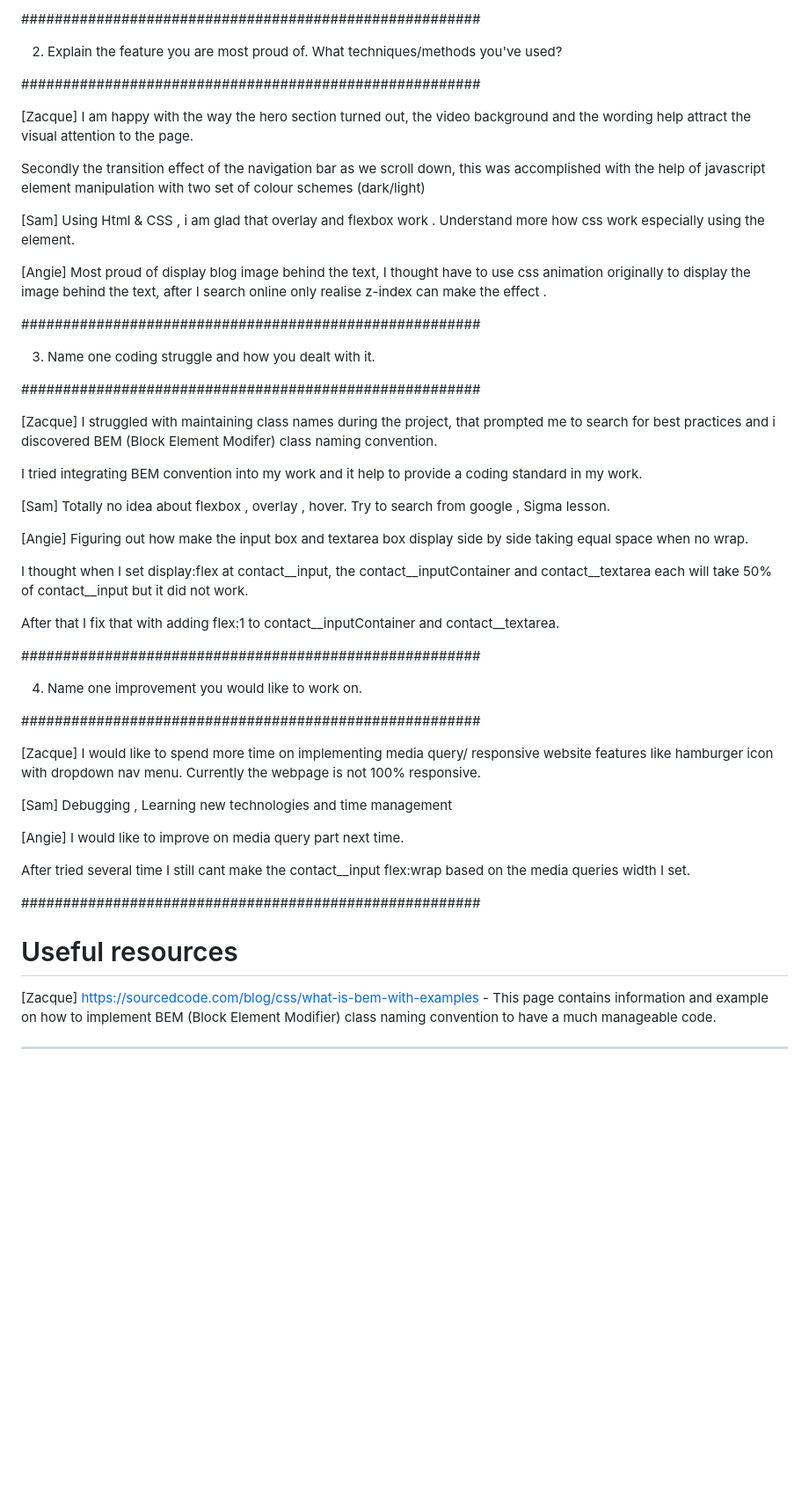
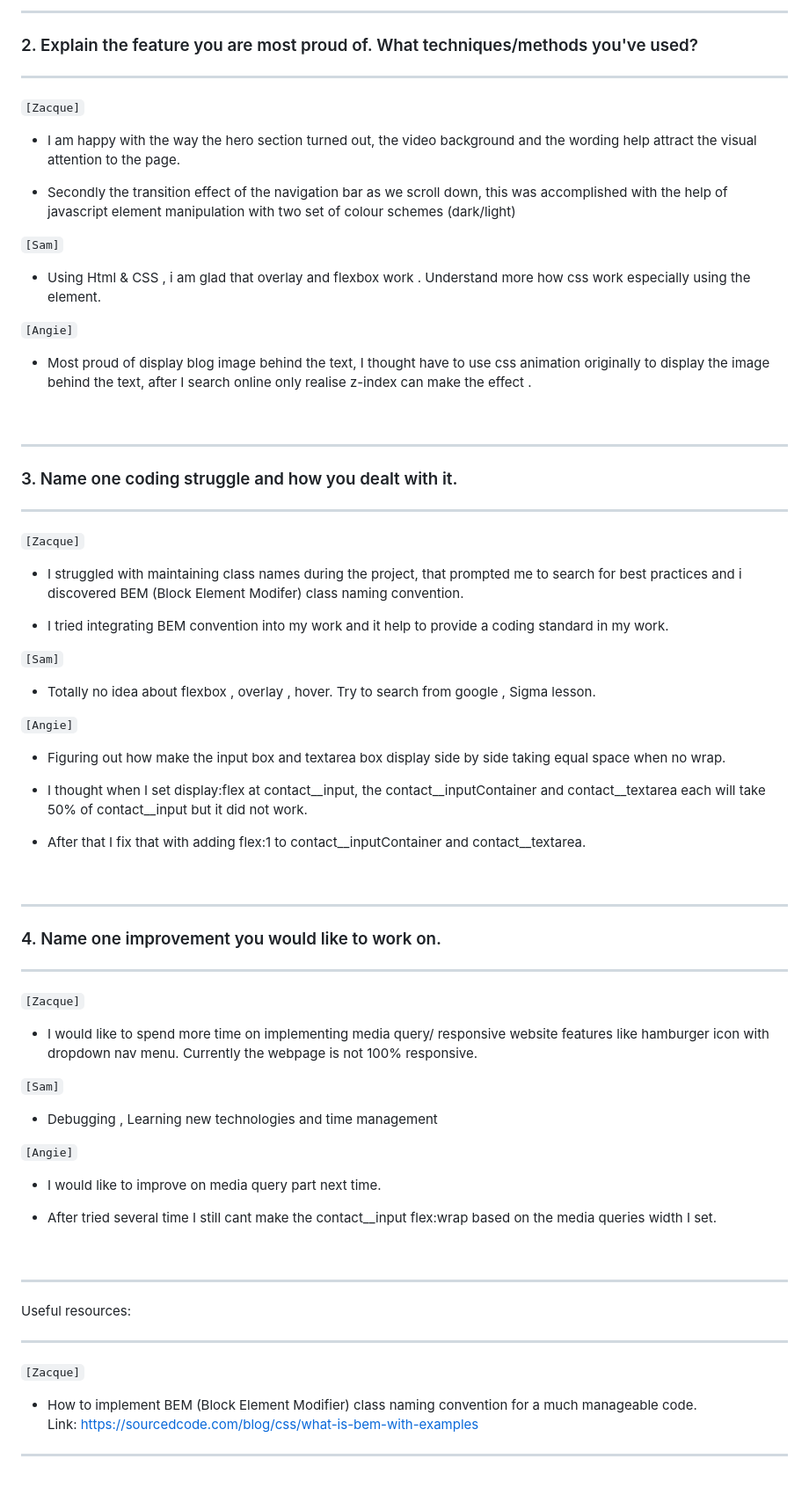
Before and after one commit to zacqueleong/Sigma-Buddy-Project-1, a Markdown page: README.md, the part around one of its changes. Shown at 88% size. Drawn GitHub-style; blank space fills up the shorter version.

Commit message:
Update README.md
Remove '#' lines and replace with ---- for a long line between sections. Add unique highlighting style on members name in Q&A section.

```diff
--- a/README.md
+++ b/README.md
@@ -53,63 +54,60 @@ Include Submit And Reset Button
 
-#######################################################
+- - - -
+### 2. Explain the feature you are most proud of. What techniques/methods you've used?
+- - - -
+`[Zacque]`
+- I am happy with the way the hero section turned out, the video background and the wording help attract the visual attention to the page.
 
-2. Explain the feature you are most proud of. What techniques/methods you've used?
+- Secondly the transition effect of the navigation bar as we scroll down, this was accomplished with the help of javascript element manipulation with two set of colour schemes (dark/light)
 
-#######################################################
+`[Sam]`
+- Using Html & CSS , i am glad that overlay and flexbox work . Understand more how css work especially using the element.
 
-[Zacque]
-I am happy with the way the hero section turned out, the video background and the wording help attract the visual attention to the page.
+`[Angie]`
+- Most proud of display blog image behind the text, I thought have to use css animation originally to display the image behind the text, after I search online only realise z-index can make the effect .
+<br />
 
-Secondly the transition effect of the navigation bar as we scroll down, this was accomplished with the help of javascript element manipulation with two set of colour schemes (dark/light)
+- - - -
+### 3. Name one coding struggle and how you dealt with it.
+- - - -
+`[Zacque]`
+- I struggled with maintaining class names during the project, that prompted me to search for best practices and i discovered BEM (Block Element Modifer) class naming convention.
 
-[Sam]
-Using Html & CSS , i am glad that overlay and flexbox work . Understand more how css work especially using the element.
+- I tried integrating BEM convention into my work and it help to provide a coding standard in my work.
 
-[Angie]
-Most proud of display blog image behind the text, I thought have to use css animation originally to display the image behind the text, after I search online only realise z-index can make the effect .
+`[Sam]`
+- Totally no idea about flexbox , overlay , hover. Try to search from google , Sigma lesson.
 
-#######################################################
+`[Angie]`
+- Figuring out how make the input box and textarea box display side by side taking equal space when no wrap.
 
-3. Name one coding struggle and how you dealt with it.
+- I thought when I set display:flex at contact__input, the contact__inputContainer and contact__textarea each will take 50% of contact__input but it did not work.
 
-#######################################################
+- After that I fix that with adding flex:1 to contact__inputContainer and contact__textarea.
+<br />
 
-[Zacque]
-I struggled with maintaining class names during the project, that prompted me to search for best practices and i discovered BEM (Block Element Modifer) class naming convention.
+- - - -
+### 4. Name one improvement you would like to work on.
+- - - -
+`[Zacque]`
+- I would like to spend more time on implementing media query/ responsive website features like hamburger icon with dropdown nav menu. Currently the webpage is not 100% responsive.
 
-I tried integrating BEM convention into my work and it help to provide a coding standard in my work.
+`[Sam]`
+- Debugging , Learning new technologies and time management
 
-[Sam]
-Totally no idea about flexbox , overlay , hover. Try to search from google , Sigma lesson.
+`[Angie]`
+- I would like to improve on media query part next time.
 
-[Angie]
-Figuring out how make the input box and textarea box display side by side taking equal space when no wrap.
+- After tried several time I still cant make the contact__input flex:wrap based on the media queries width I set.
 
-I thought when I set display:flex at contact__input, the contact__inputContainer and contact__textarea each will take 50% of contact__input but it did not work.
+<br />
 
-After that I fix that with adding flex:1 to contact__inputContainer and contact__textarea.
+- - - -
+Useful resources:
+- - - -
 
-#######################################################
+`[Zacque]` <br />
 
-4. Name one improvement you would like to work on.
-
-#######################################################
-
-[Zacque]
-I would like to spend more time on implementing media query/ responsive website features like hamburger icon with dropdown nav menu. Currently the webpage is not 100% responsive.
-
-[Sam]
-Debugging , Learning new technologies and time management
-
-[Angie]
-I would like to improve on media query part next time.
-
-After tried several time I still cant make the contact__input flex:wrap based on the media queries width I set.
-
-#######################################################
-# Useful resources
-
-[Zacque]
-https://sourcedcode.com/blog/css/what-is-bem-with-examples - This page contains information and example on how to implement BEM (Block Element Modifier) class naming convention to have a much manageable code.
+- How to implement BEM (Block Element Modifier) class naming convention for a much manageable code. <br /> Link: https://sourcedcode.com/blog/css/what-is-bem-with-examples
 
 ---
```
Also changed, not shown: other parts of README.md (+24 -23 lines).
